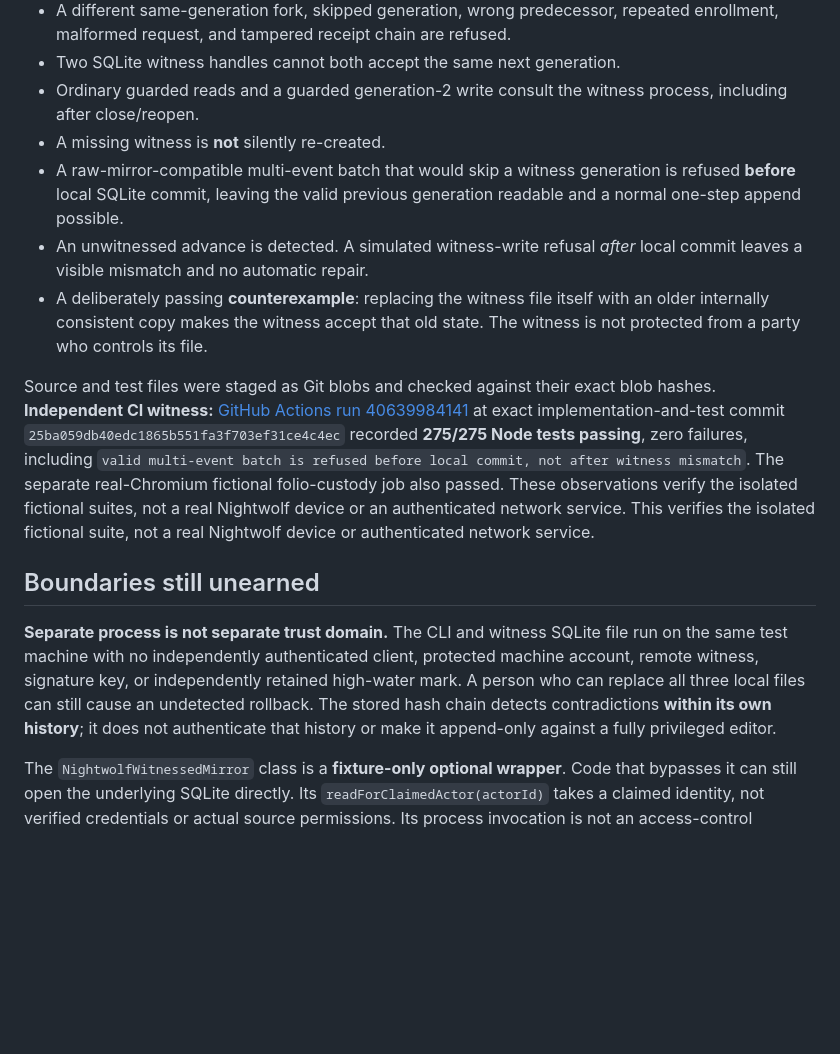
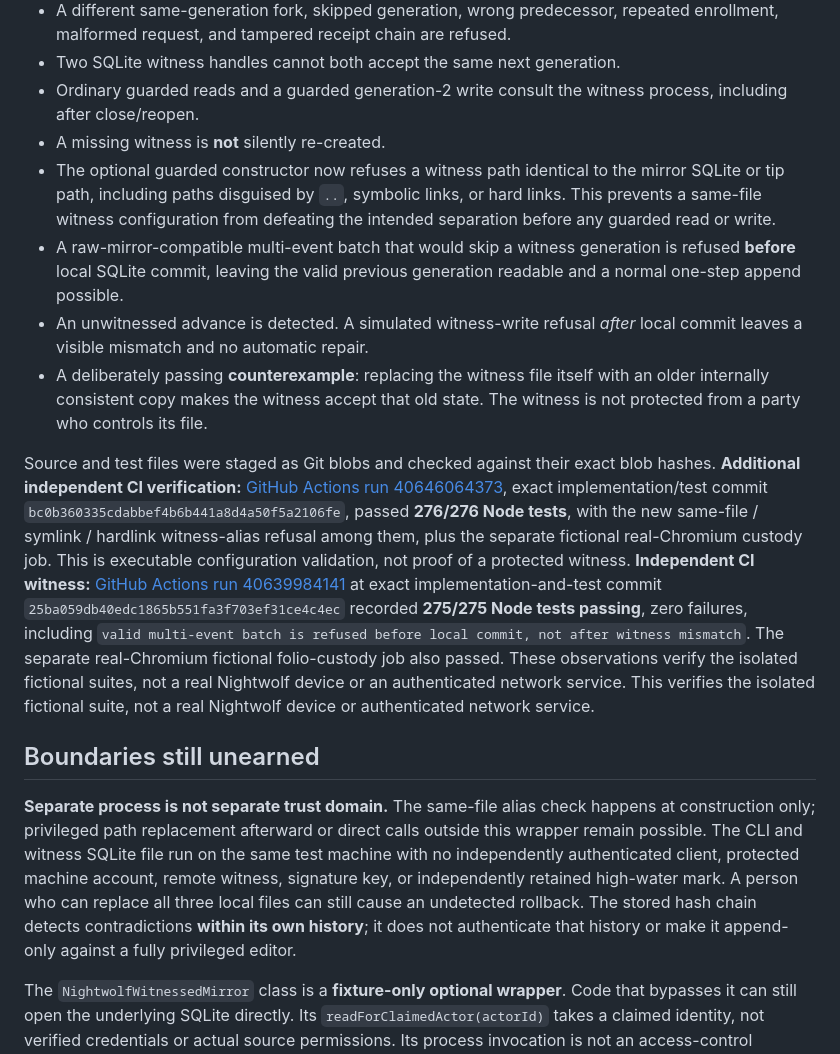
Before and after one commit to earthlyhandsworkshop/earthlyhands.org, a Markdown page: experiments/one-workshop/nightwolf-witness.md, the part around the change. Rendered like a GitHub page; blank space fills up the shorter version.

Commit message:
Document verified witness-path alias refusal and 276-test CI
Hand: Small Door

```diff
--- a/experiments/one-workshop/nightwolf-witness.md
+++ b/experiments/one-workshop/nightwolf-witness.md
@@ -26,15 +26,16 @@ The [eight witness tests](./nightwolf-witness.test.mjs) and [six guarded-read te
 - Two SQLite witness handles cannot both accept the same next generation.
 - Ordinary guarded reads and a guarded generation-2 write consult the witness process, including after close/reopen.
 - A missing witness is **not** silently re-created.
+- The optional guarded constructor now refuses a witness path identical to the mirror SQLite or tip path, including paths disguised by `..`, symbolic links, or hard links. This prevents a same-file witness configuration from defeating the intended separation before any guarded read or write.
 - A raw-mirror-compatible multi-event batch that would skip a witness generation is refused **before** local SQLite commit, leaving the valid previous generation readable and a normal one-step append possible.
 - An unwitnessed advance is detected. A simulated witness-write refusal *after* local commit leaves a visible mismatch and no automatic repair.
 - A deliberately passing **counterexample**: replacing the witness file itself with an older internally consistent copy makes the witness accept that old state. The witness is not protected from a party who controls its file.
 
-Source and test files were staged as Git blobs and checked against their exact blob hashes. **Independent CI witness:** [GitHub Actions run 40639984141](https://github.com/earthlyhandsworkshop/earthlyhands.org/actions/runs/40639984141) at exact implementation-and-test commit `25ba059db40edc1865b551fa3f703ef31ce4c4ec` recorded **275/275 Node tests passing**, zero failures, including `valid multi-event batch is refused before local commit, not after witness mismatch`. The separate real-Chromium fictional folio-custody job also passed. These observations verify the isolated fictional suites, not a real Nightwolf device or an authenticated network service. This verifies the isolated fictional suite, not a real Nightwolf device or authenticated network service.
+Source and test files were staged as Git blobs and checked against their exact blob hashes. **Additional independent CI verification:** [GitHub Actions run 40646064373](https://github.com/earthlyhandsworkshop/earthlyhands.org/actions/runs/40646064373), exact implementation/test commit `bc0b360335cdabbef4b6b441a8d4a50f5a2106fe`, passed **276/276 Node tests**, with the new same-file / symlink / hardlink witness-alias refusal among them, plus the separate fictional real-Chromium custody job. This is executable configuration validation, not proof of a protected witness. **Independent CI witness:** [GitHub Actions run 40639984141](https://github.com/earthlyhandsworkshop/earthlyhands.org/actions/runs/40639984141) at exact implementation-and-test commit `25ba059db40edc1865b551fa3f703ef31ce4c4ec` recorded **275/275 Node tests passing**, zero failures, including `valid multi-event batch is refused before local commit, not after witness mismatch`. The separate real-Chromium fictional folio-custody job also passed. These observations verify the isolated fictional suites, not a real Nightwolf device or an authenticated network service. This verifies the isolated fictional suite, not a real Nightwolf device or authenticated network service.
 
 ## Boundaries still unearned
 
-**Separate process is not separate trust domain.** The CLI and witness SQLite file run on the same test machine with no independently authenticated client, protected machine account, remote witness, signature key, or independently retained high-water mark. A person who can replace all three local files can still cause an undetected rollback. The stored hash chain detects contradictions **within its own history**; it does not authenticate that history or make it append-only against a fully privileged editor.
+**Separate process is not separate trust domain.** The same-file alias check happens at construction only; privileged path replacement afterward or direct calls outside this wrapper remain possible. The CLI and witness SQLite file run on the same test machine with no independently authenticated client, protected machine account, remote witness, signature key, or independently retained high-water mark. A person who can replace all three local files can still cause an undetected rollback. The stored hash chain detects contradictions **within its own history**; it does not authenticate that history or make it append-only against a fully privileged editor.
 
 The `NightwolfWitnessedMirror` class is a **fixture-only optional wrapper**. Code that bypasses it can still open the underlying SQLite directly. Its `readForClaimedActor(actorId)` takes a claimed identity, not verified credentials or actual source permissions. Its process invocation is not an access-control boundary. A malicious caller can also submit forged but well-formed summaries to the unauthenticated witness. Nothing here establishes historical truth, custody, rights, publication authority, or a real companion login.
 
```
